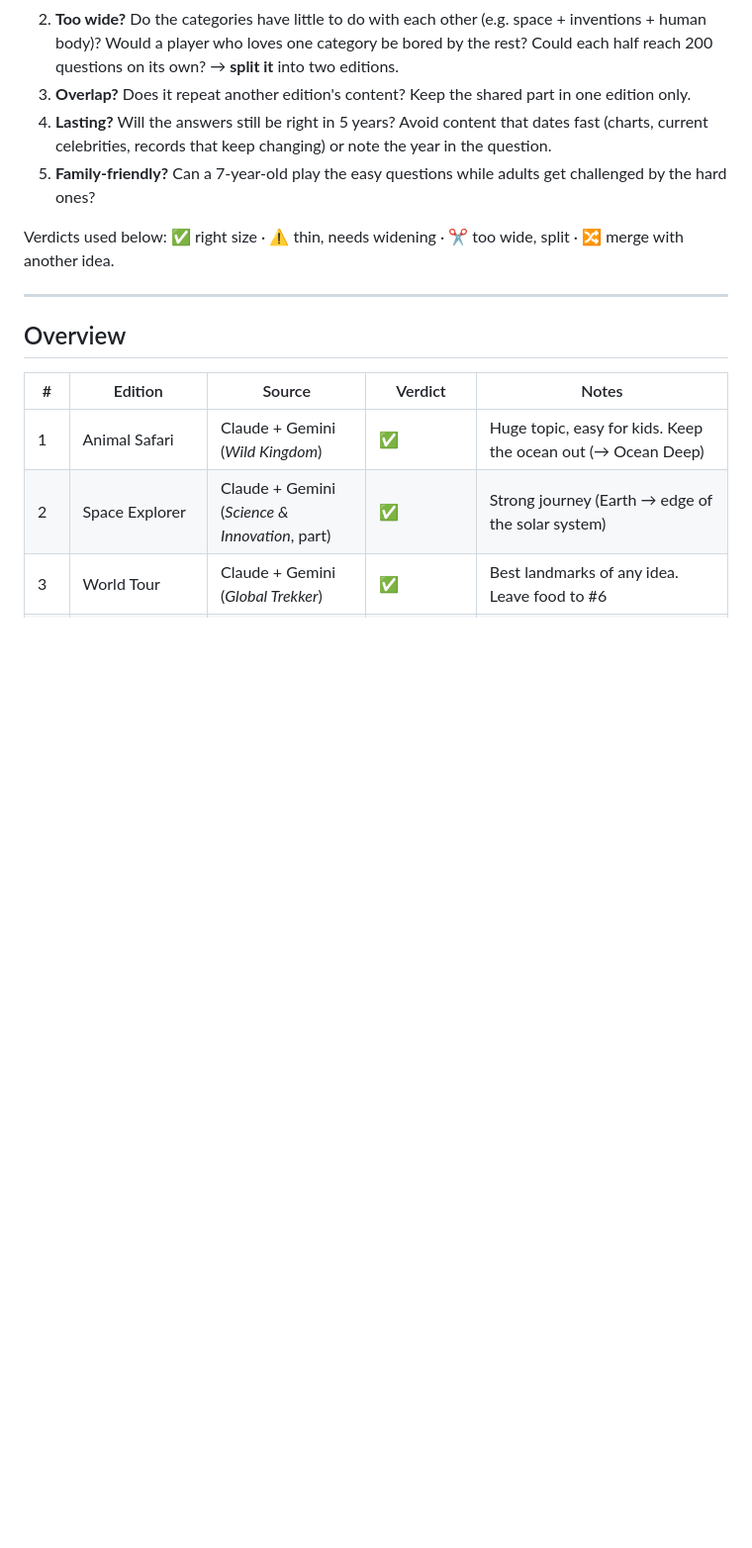
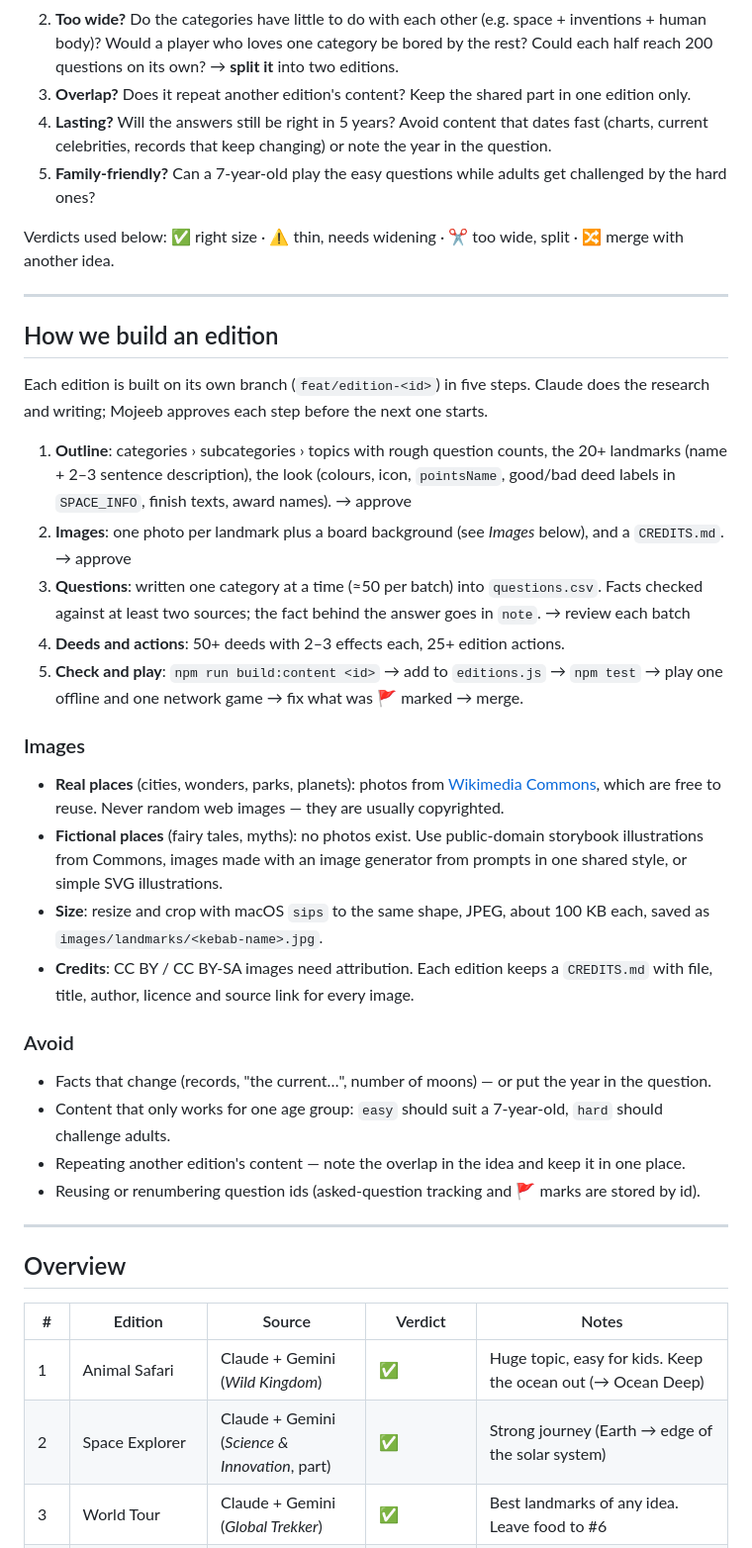
Before and after one commit to mojeebahmed/triventurex, a Markdown page: game_editions/IDEAS.md, the part around the change. Shown at 99% size. GitHub-like rendering; blank space fills up the shorter version.

Commit message:
IDEAS.md: how we build an edition (steps, images, credits)
Co-Authored-By: Claude Opus 5.5 <noreply@anthropic.com>

```diff
--- a/game_editions/IDEAS.md
+++ b/game_editions/IDEAS.md
@@ -29,6 +29,32 @@ Ask these before choosing a theme:
 5. **Family-friendly?** Can a 7-year-old play the easy questions while adults get challenged by the hard ones?
 
 Verdicts used below: ✅ right size · ⚠️ thin, needs widening · ✂️ too wide, split · 🔀 merge with another idea.
+
+---
+
+## How we build an edition
+
+Each edition is built on its own branch (`feat/edition-<id>`) in five steps. Claude does the research and writing; Mojeeb approves each step before the next one starts.
+
+1. **Outline**: categories › subcategories › topics with rough question counts, the 20+ landmarks (name + 2–3 sentence description), the look (colours, icon, `pointsName`, good/bad deed labels in `SPACE_INFO`, finish texts, award names). → approve
+2. **Images**: one photo per landmark plus a board background (see *Images* below), and a `CREDITS.md`. → approve
+3. **Questions**: written one category at a time (≈50 per batch) into `questions.csv`. Facts checked against at least two sources; the fact behind the answer goes in `note`. → review each batch
+4. **Deeds and actions**: 50+ deeds with 2–3 effects each, 25+ edition actions.
+5. **Check and play**: `npm run build:content <id>` → add to `editions.js` → `npm test` → play one offline and one network game → fix what was 🚩 marked → merge.
+
+### Images
+
+- **Real places** (cities, wonders, parks, planets): photos from [Wikimedia Commons](https://commons.wikimedia.org), which are free to reuse. Never random web images — they are usually copyrighted.
+- **Fictional places** (fairy tales, myths): no photos exist. Use public-domain storybook illustrations from Commons, images made with an image generator from prompts in one shared style, or simple SVG illustrations.
+- **Size**: resize and crop with macOS `sips` to the same shape, JPEG, about 100 KB each, saved as `images/landmarks/<kebab-name>.jpg`.
+- **Credits**: CC BY / CC BY-SA images need attribution. Each edition keeps a `CREDITS.md` with file, title, author, licence and source link for every image.
+
+### Avoid
+
+- Facts that change (records, "the current…", number of moons) — or put the year in the question.
+- Content that only works for one age group: `easy` should suit a 7-year-old, `hard` should challenge adults.
+- Repeating another edition's content — note the overlap in the idea and keep it in one place.
+- Reusing or renumbering question ids (asked-question tracking and 🚩 marks are stored by id).
 
 ---
 
```
